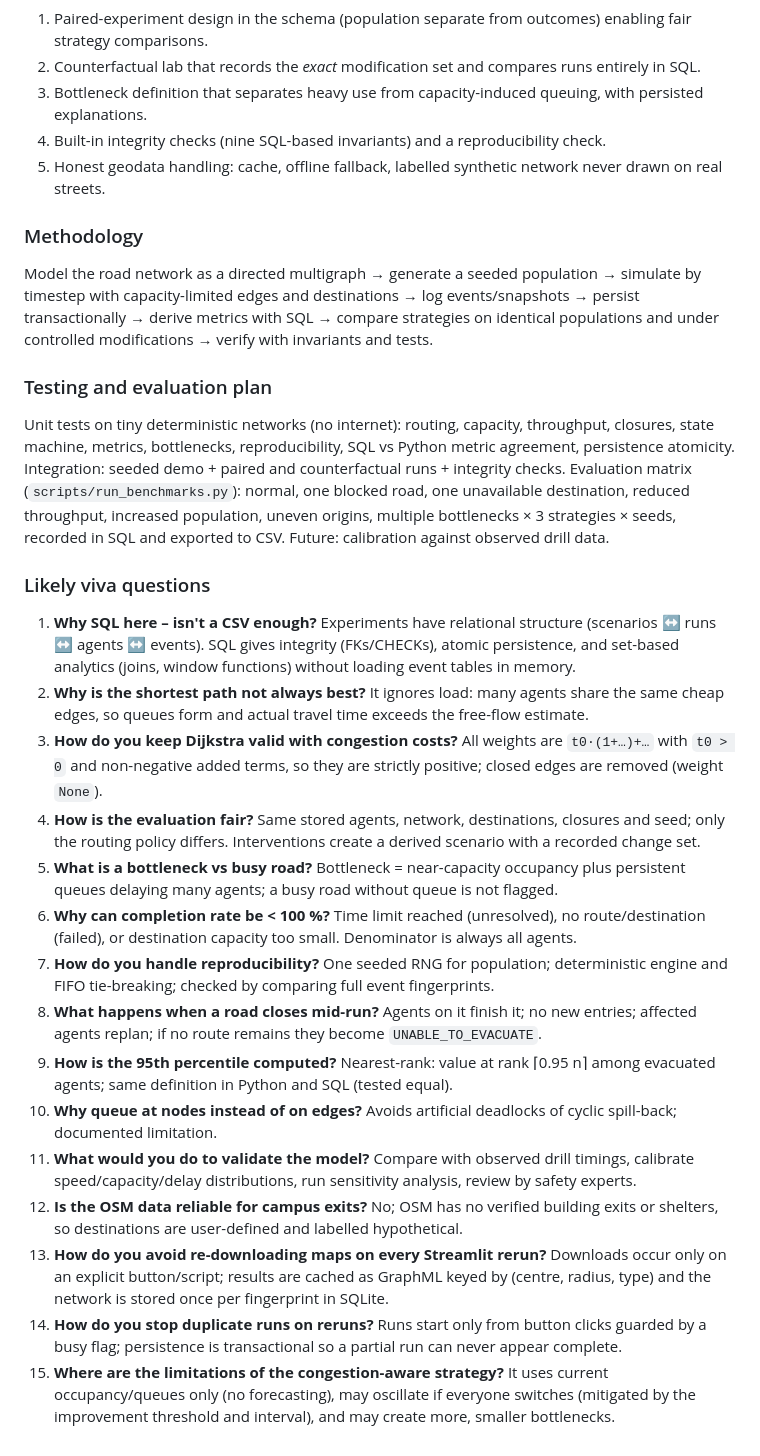
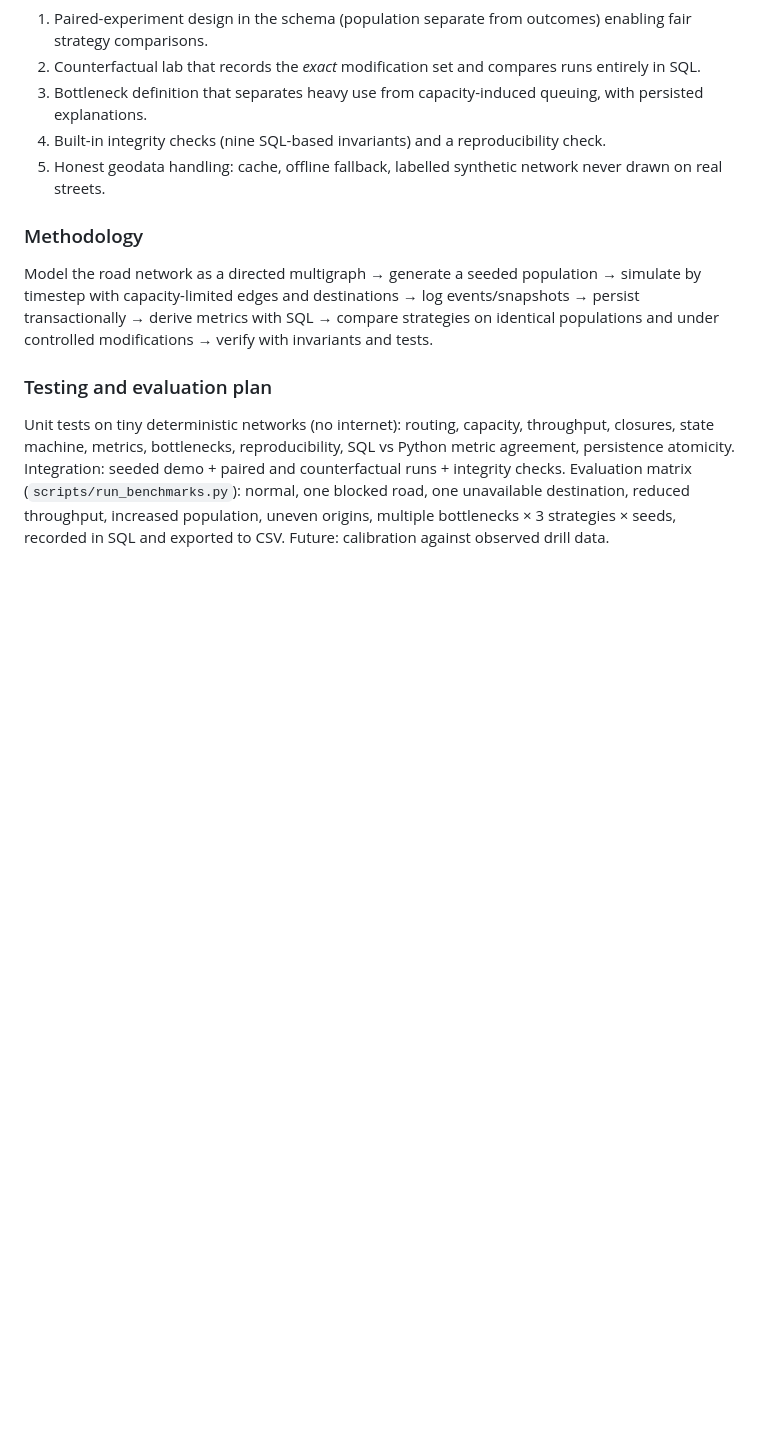
Before and after one commit to Ash19123/panic-engine, a Markdown page: README.md, the part around the change. GitHub-like rendering; blank space fills up the shorter version.

```diff
--- a/README.md
+++ b/README.md
@@ -370,23 +370,3 @@ bottlenecks, reproducibility, SQL vs Python metric agreement, persistence atomic
 counterfactual runs + integrity checks. Evaluation matrix (`scripts/run_benchmarks.py`): normal, one blocked road, one
 unavailable destination, reduced throughput, increased population, uneven origins, multiple bottlenecks × 3 strategies × seeds,
 recorded in SQL and exported to CSV. Future: calibration against observed drill data.
-
-### Likely viva questions
-
-1. **Why SQL here – isn't a CSV enough?** Experiments have relational structure (scenarios ↔ runs ↔ agents ↔ events). SQL gives
-   integrity (FKs/CHECKs), atomic persistence, and set-based analytics (joins, window functions) without loading event tables in memory.
-2. **Why is the shortest path not always best?** It ignores load: many agents share the same cheap edges, so queues form and
-   actual travel time exceeds the free-flow estimate.
-3. **How do you keep Dijkstra valid with congestion costs?** All weights are `t0·(1+…)+…` with `t0 > 0` and non-negative added terms, so they are strictly positive; closed edges are removed (weight `None`).
-4. **How is the evaluation fair?** Same stored agents, network, destinations, closures and seed; only the routing policy differs. Interventions create a derived scenario with a recorded change set.
-5. **What is a bottleneck vs busy road?** Bottleneck = near-capacity occupancy plus persistent queues delaying many agents; a busy road without queue is not flagged.
-6. **Why can completion rate be < 100 %?** Time limit reached (unresolved), no route/destination (failed), or destination capacity too small. Denominator is always all agents.
-7. **How do you handle reproducibility?** One seeded RNG for population; deterministic engine and FIFO tie-breaking; checked by comparing full event fingerprints.
-8. **What happens when a road closes mid-run?** Agents on it finish it; no new entries; affected agents replan; if no route remains they become `UNABLE_TO_EVACUATE`.
-9. **How is the 95th percentile computed?** Nearest-rank: value at rank ⌈0.95 n⌉ among evacuated agents; same definition in Python and SQL (tested equal).
-10. **Why queue at nodes instead of on edges?** Avoids artificial deadlocks of cyclic spill-back; documented limitation.
-11. **What would you do to validate the model?** Compare with observed drill timings, calibrate speed/capacity/delay distributions, run sensitivity analysis, review by safety experts.
-12. **Is the OSM data reliable for campus exits?** No; OSM has no verified building exits or shelters, so destinations are user-defined and labelled hypothetical.
-13. **How do you avoid re-downloading maps on every Streamlit rerun?** Downloads occur only on an explicit button/script; results are cached as GraphML keyed by (centre, radius, type) and the network is stored once per fingerprint in SQLite.
-14. **How do you stop duplicate runs on reruns?** Runs start only from button clicks guarded by a busy flag; persistence is transactional so a partial run can never appear complete.
-15. **Where are the limitations of the congestion-aware strategy?** It uses current occupancy/queues only (no forecasting), may oscillate if everyone switches (mitigated by the improvement threshold and interval), and may create more, smaller bottlenecks.
```
